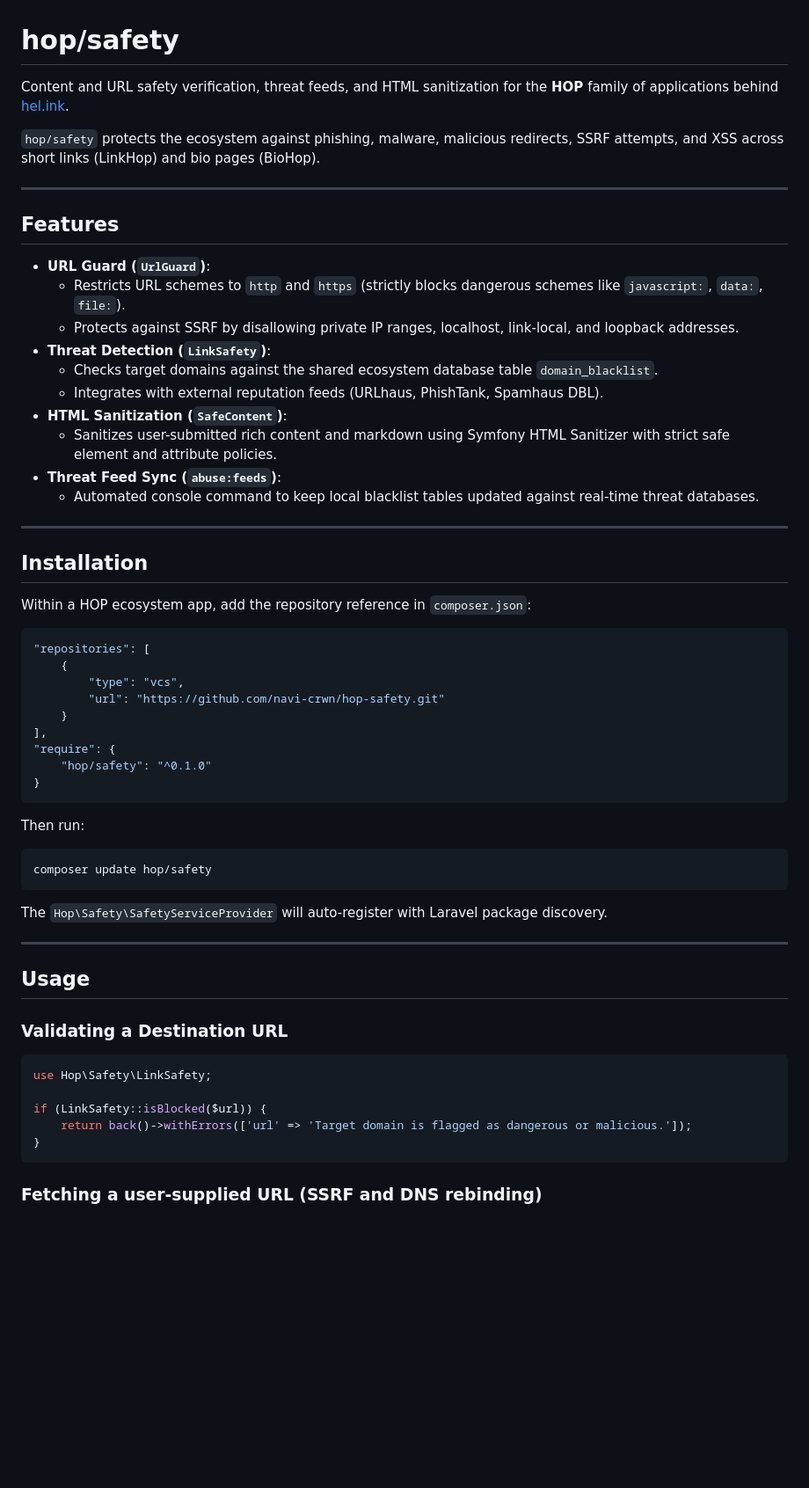
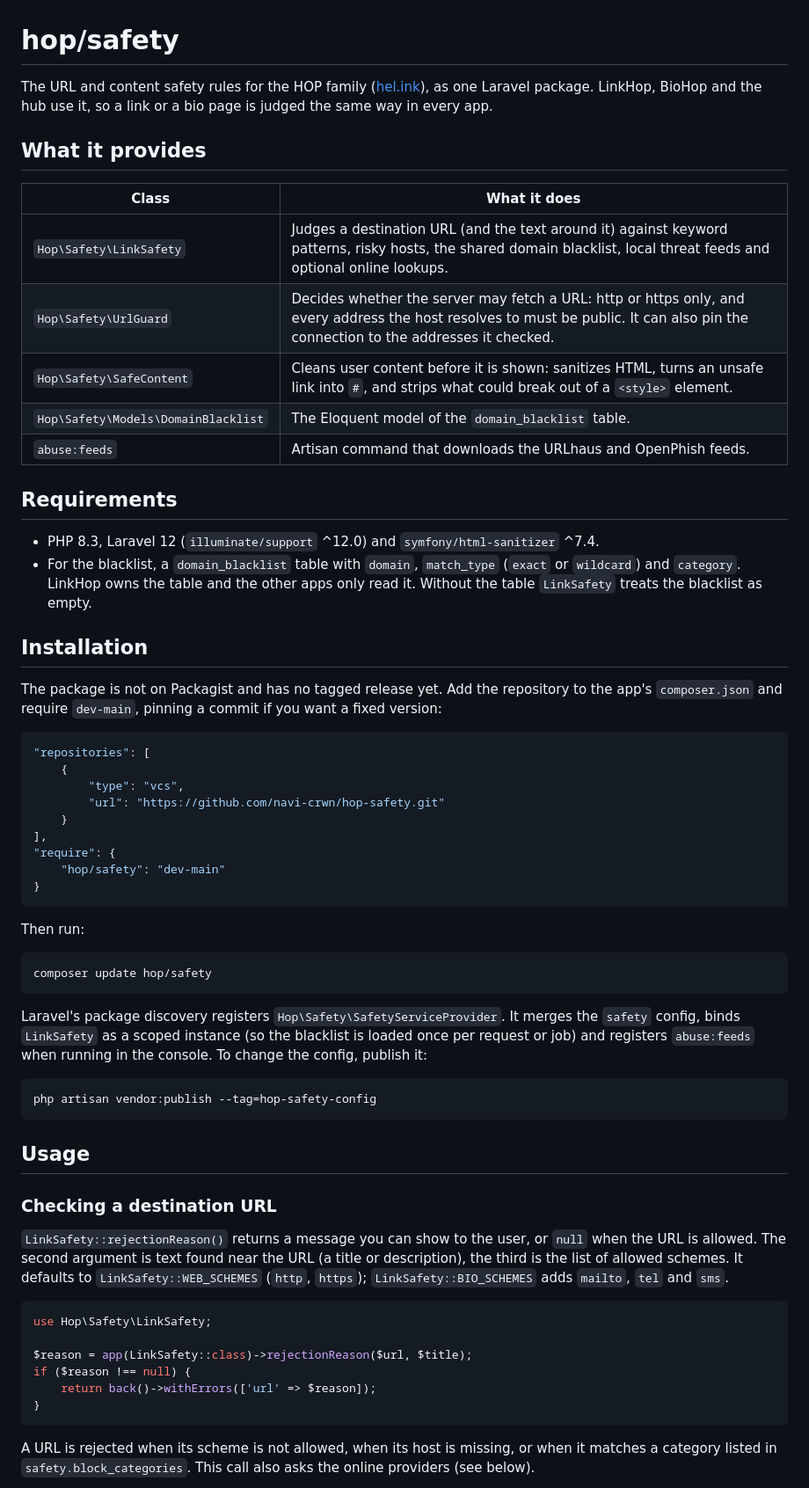
Before and after one commit to navi-crwn/hop-safety, a Markdown page: README.md, the part around one of its changes. Shown at 88% size. Drawn GitHub-style; blank space fills up the shorter version.

````diff
--- a/README.md
+++ b/README.md
@@ -1,29 +1,25 @@
 # hop/safety
 
-Content and URL safety verification, threat feeds, and HTML sanitization for the **HOP** family of applications behind [hel.ink](https://hel.ink).
+The URL and content safety rules for the HOP family ([hel.ink](https://hel.ink)), as one Laravel package. LinkHop, BioHop and the hub use it, so a link or a bio page is judged the same way in every app.
 
-`hop/safety` protects the ecosystem against phishing, malware, malicious redirects, SSRF attempts, and XSS across short links (LinkHop) and bio pages (BioHop).
+## What it provides
 
----
+| Class | What it does |
+| --- | --- |
+| `Hop\Safety\LinkSafety` | Judges a destination URL (and the text around it) against keyword patterns, risky hosts, the shared domain blacklist, local threat feeds and optional online lookups. |
+| `Hop\Safety\UrlGuard` | Decides whether the server may fetch a URL: http or https only, and every address the host resolves to must be public. It can also pin the connection to the addresses it checked. |
+| `Hop\Safety\SafeContent` | Cleans user content before it is shown: sanitizes HTML, turns an unsafe link into `#`, and strips what could break out of a `<style>` element. |
+| `Hop\Safety\Models\DomainBlacklist` | The Eloquent model of the `domain_blacklist` table. |
+| `abuse:feeds` | Artisan command that downloads the URLhaus and OpenPhish feeds. |
 
-## Features
+## Requirements
 
-- **URL Guard (`UrlGuard`)**:
-  - Restricts URL schemes to `http` and `https` (strictly blocks dangerous schemes like `javascript:`, `data:`, `file:`).
-  - Protects against SSRF by disallowing private IP ranges, localhost, link-local, and loopback addresses.
-- **Threat Detection (`LinkSafety`)**:
-  - Checks target domains against the shared ecosystem database table `domain_blacklist`.
-  - Integrates with external reputation feeds (URLhaus, PhishTank, Spamhaus DBL).
-- **HTML Sanitization (`SafeContent`)**:
-  - Sanitizes user-submitted rich content and markdown using Symfony HTML Sanitizer with strict safe element and attribute policies.
-- **Threat Feed Sync (`abuse:feeds`)**:
-  - Automated console command to keep local blacklist tables updated against real-time threat databases.
-
----
+- PHP 8.3, Laravel 12 (`illuminate/support` ^12.0) and `symfony/html-sanitizer` ^7.4.
+- For the blacklist, a `domain_blacklist` table with `domain`, `match_type` (`exact` or `wildcard`) and `category`. LinkHop owns the table and the other apps only read it. Without the table `LinkSafety` treats the blacklist as empty.
 
 ## Installation
 
-Within a HOP ecosystem app, add the repository reference in `composer.json`:
+The package is not on Packagist and has no tagged release yet. Add the repository to the app's `composer.json` and require `dev-main`, pinning a commit if you want a fixed version:
 
 ```json
 "repositories": [
@@ -33,7 +29,7 @@ Within a HOP ecosystem app, add the repository reference in `composer.json`:
     }
 ],
 "require": {
-    "hop/safety": "^0.1.0"
+    "hop/safety": "dev-main"
 }
 ```
 
@@ -43,21 +39,26 @@ Then run:
 composer update hop/safety
 ```
 
-The `Hop\Safety\SafetyServiceProvider` will auto-register with Laravel package discovery.
+Laravel's package discovery registers `Hop\Safety\SafetyServiceProvider`. It merges the `safety` config, binds `LinkSafety` as a scoped instance (so the blacklist is loaded once per request or job) and registers `abuse:feeds` when running in the console. To change the config, publish it:
 
----
+```bash
+php artisan vendor:publish --tag=hop-safety-config
+```
 
 ## Usage
 
-### Validating a Destination URL
+### Checking a destination URL
+
+`LinkSafety::rejectionReason()` returns a message you can show to the user, or `null` when the URL is allowed. The second argument is text found near the URL (a title or description), the third is the list of allowed schemes. It defaults to `LinkSafety::WEB_SCHEMES` (`http`, `https`); `LinkSafety::BIO_SCHEMES` adds `mailto`, `tel` and `sms`.
 
 ```php
 use Hop\Safety\LinkSafety;
 
-if (LinkSafety::isBlocked($url)) {
-    return back()->withErrors(['url' => 'Target domain is flagged as dangerous or malicious.']);
+$reason = app(LinkSafety::class)->rejectionReason($url, $title);
+if ($reason !== null) {
+    return back()->withErrors(['url' => $reason]);
 }
 ```
 
-### Fetching a user-supplied URL (SSRF and DNS rebinding)
+A URL is rejected when its scheme is not allowed, when its host is missing, or when it matches a category listed in `safety.block_categories`. This call also asks the online providers (see below).
 
````
Also changed, not shown: other parts of README.md (+64 -12 lines), CHANGELOG.md (added, +25 -0 lines).
